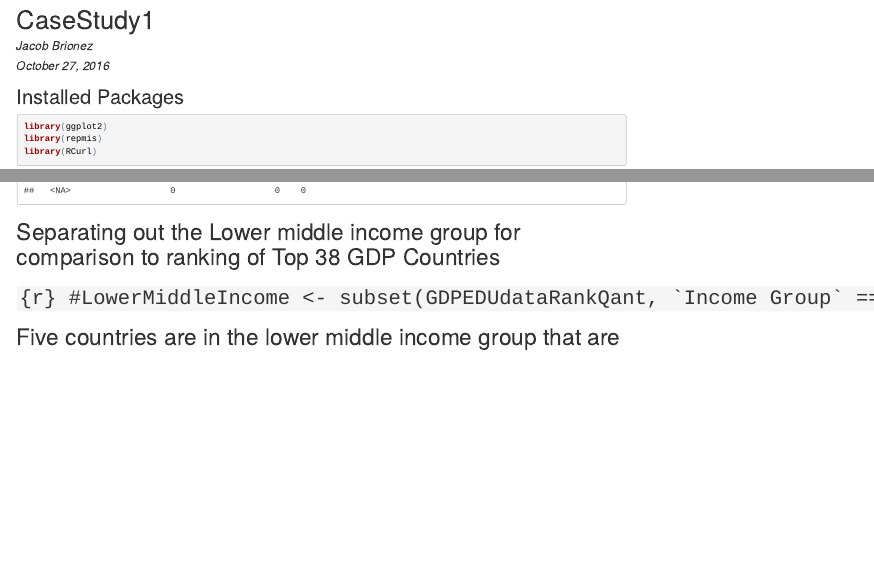
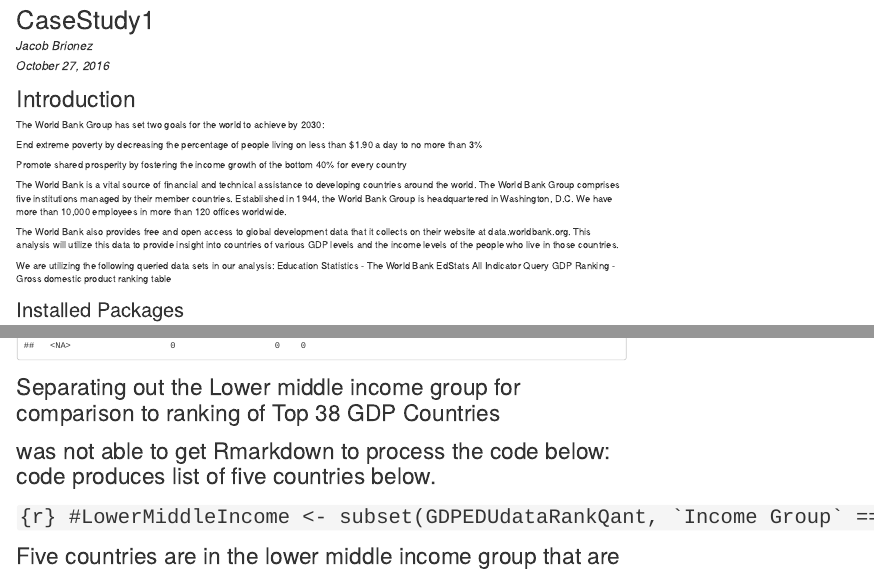
Before and after one commit to jbrionez/CaseStudy1, an R Markdown document (DownloadDataForCaseStudy.Rmd): the page in a window 1100 px wide, from its top, and a second part further down, joined at a grey line. The pictures show the output file DownloadDataForCaseStudy.html that the author committed with the source, opened offline.

Commit message:
Clean up items in Rmarkdown

````diff
--- a/DownloadDataForCaseStudy.Rmd
+++ b/DownloadDataForCaseStudy.Rmd
@@ -6,6 +6,26 @@ output:
   html_document:
     keep_md: yes
 ---
+#Introduction
+
+The World Bank Group has set two goals for the world to achieve by 2030:
+
+End extreme poverty by decreasing the percentage of people living on less than $1.90 a day to no more than 3%
+
+Promote shared prosperity by fostering the income growth of the bottom 40% for every country
+
+The World Bank is a vital source of financial and technical assistance to developing countries around the world. The World Bank Group comprises five institutions managed by their member countries.
+Established in 1944, the World Bank Group is headquartered in Washington, D.C. We have more than 10,000 employees
+in more than 120 offices worldwide.
+
+The World Bank also provides free and open access to global development data that it collects on their website
+at data.worldbank.org.  This analysis will utilize this data to provide insight into countries of various GDP
+levels and the income levels of the people who live in those countries.
+
+We are utilizing the following queried data sets in our analysis:
+Education Statistics - The World Bank EdStats All Indicator Query
+GDP Ranking - Gross domestic product ranking table
+
 
 ##Installed Packages
 ```{r}
@@ -104,6 +124,7 @@ table(GDPEDUdataRankQantRnk$quantile, GDPEDUdataRankQantRnk$`Income Group`, excl
 ```
 
 #Separating out the Lower middle income group for comparison to ranking of Top 38 GDP Countries
+#was not able to get Rmarkdown to process the code below: code produces list of five countries below.
 #```{r}
 #LowerMiddleIncome <- subset(GDPEDUdataRankQant, `Income Group` == "Lower middle income") #create subset for Lower Middle Income
 #LowerMiddleIncomeTop38GDP <- subset(LowerMiddleIncome, Ranking <= 38) #create additional subset with top 38 GDPs
````
Also changed, not shown: DownloadDataForCaseStudy.html, DownloadDataForCaseStudy.md.
